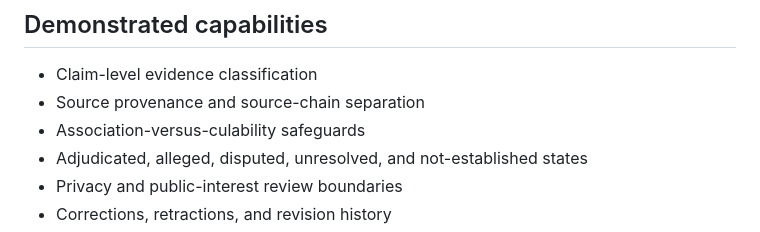
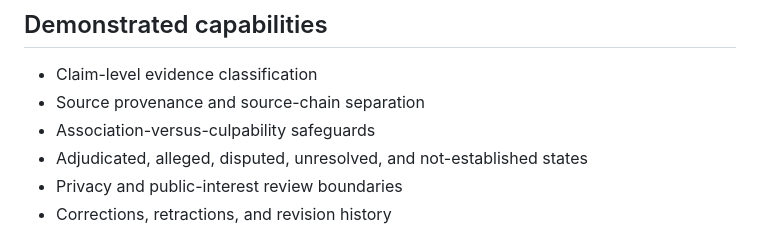
Before and after one commit to hr185882-creator/the-Epstein-record, a Markdown page: README.md, the part around the change. Drawn GitHub-style.

Commit message:
Correct capability wording

```diff
--- a/README.md
+++ b/README.md
@@ -32,7 +32,7 @@ This is a reference implementation and documentation package, not a byte-for-byt
 
 - Claim-level evidence classification
 - Source provenance and source-chain separation
-- Association-versus-culability safeguards
+- Association-versus-culpability safeguards
 - Adjudicated, alleged, disputed, unresolved, and not-established states
 - Privacy and public-interest review boundaries
 - Corrections, retractions, and revision history
```
